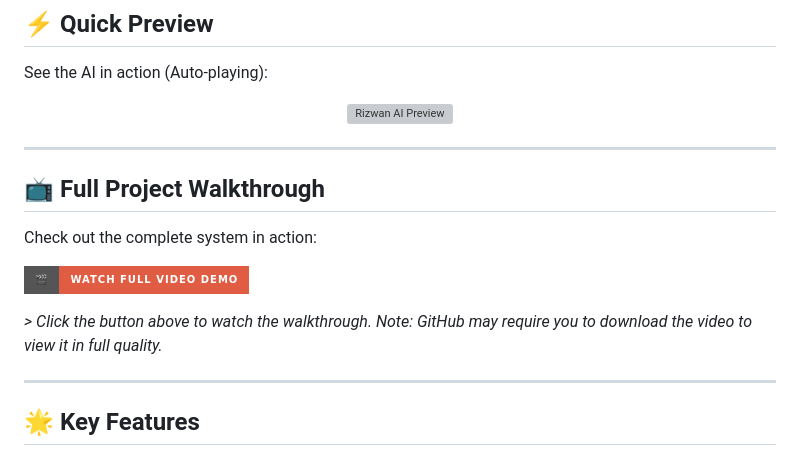
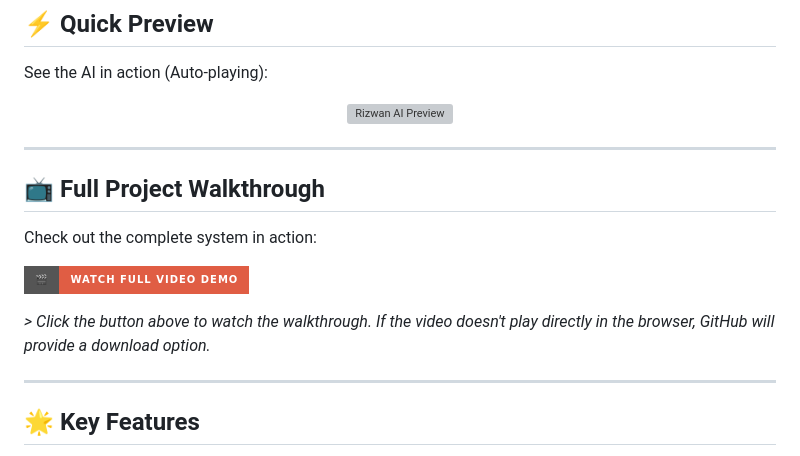
Before and after one commit to rizz01107/rizwan-ai-companion, a Markdown page: README.md, the part around one of its changes. Drawn GitHub-style; badges without logos; grey boxes are pictures that could not be loaded.

```diff
--- a/README.md
+++ b/README.md
@@ -27,6 +27,7 @@ See the AI in action (Auto-playing):
 </p>
 
 ---
+
 ## 📺 Full Project Walkthrough
 
 Check out the complete system in action:
@@ -35,5 +36,5 @@ Check out the complete system in action:
 
-*> Click the button above to watch the walkthrough. Note: GitHub may require you to download the video to view it in full quality.*
+*> Click the button above to watch the walkthrough. If the video doesn't play directly in the browser, GitHub will provide a download option.*
 
 ---
 
```
Also changed, not shown: other parts of README.md (+1 -1 lines).
